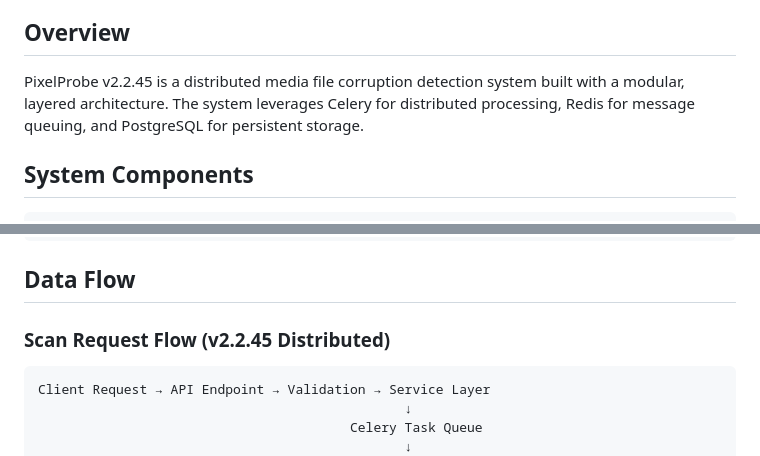
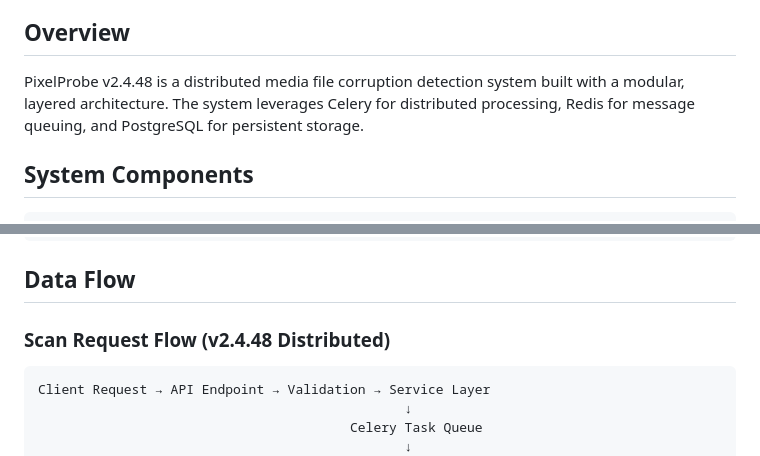
Before and after one commit to ttlequals0/PixelProbe, a Markdown page: docs/ARCHITECTURE.md, 2 parts joined by grey strips. Rendered like a GitHub page.

````diff
--- a/docs/ARCHITECTURE.md
+++ b/docs/ARCHITECTURE.md
@@ -4,7 +4,7 @@
 
 ## Overview
 
-PixelProbe v2.2.45 is a distributed media file corruption detection system built with a modular, layered architecture. The system leverages Celery for distributed processing, Redis for message queuing, and PostgreSQL for persistent storage.
+PixelProbe v2.4.48 is a distributed media file corruption detection system built with a modular, layered architecture. The system leverages Celery for distributed processing, Redis for message queuing, and PostgreSQL for persistent storage.
 
 ## System Components
 
@@ -215,7 +215,7 @@ class MediaScheduler:
 
 ## Data Flow
 
-### Scan Request Flow (v2.2.45 Distributed)
+### Scan Request Flow (v2.4.48 Distributed)
 
 ```
 Client Request → API Endpoint → Validation → Service Layer
````
Also changed, not shown: docs/SYSTEM_ARCHITECTURE.md (+3 -3 lines), docs/maintenance/TOOLS_AND_SCRIPTS.md (+1 -1 lines).
